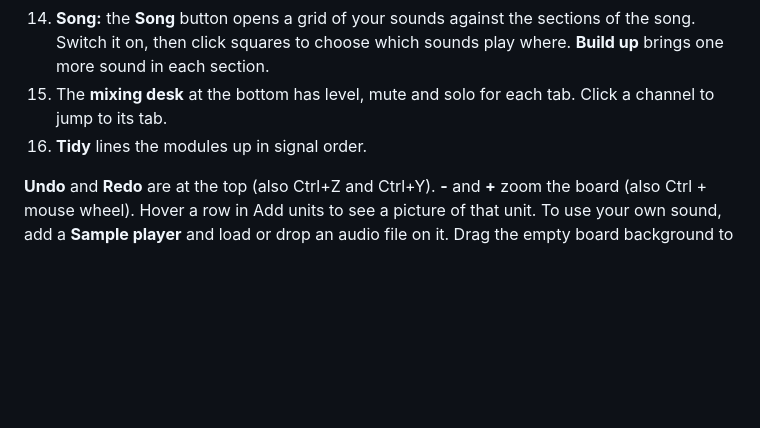
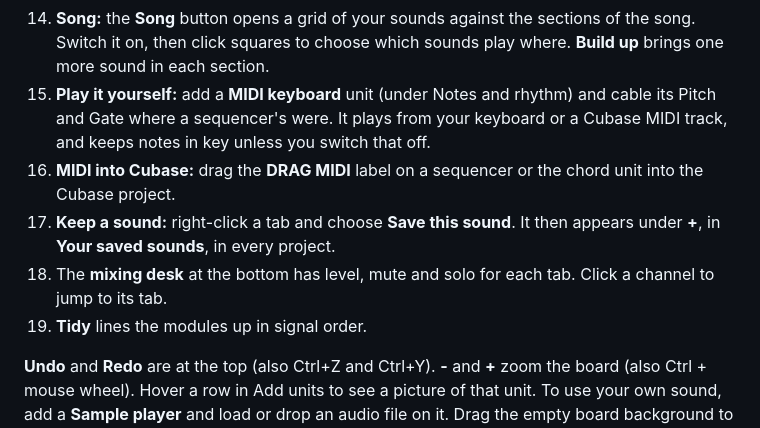
Before and after one commit to Joenebula/Nebula2-Modulation, a Markdown page: README.md, the part around the change. GitHub-like rendering; blank space fills up the shorter version.

```diff
--- a/README.md
+++ b/README.md
@@ -65,8 +65,14 @@ Then rescan plugins in Cubase. Downloads are on the [Releases page](https://gith
     list. If the label is orange, the output isn't switched on yet and the sound is still in the main mix.
 14. **Song:** the **Song** button opens a grid of your sounds against the sections of the song. Switch it on, then
     click squares to choose which sounds play where. **Build up** brings one more sound in each section.
-15. The **mixing desk** at the bottom has level, mute and solo for each tab. Click a channel to jump to its tab.
-16. **Tidy** lines the modules up in signal order.
+15. **Play it yourself:** add a **MIDI keyboard** unit (under Notes and rhythm) and cable its Pitch and Gate where a
+    sequencer's were. It plays from your keyboard or a Cubase MIDI track, and keeps notes in key unless you switch
+    that off.
+16. **MIDI into Cubase:** drag the **DRAG MIDI** label on a sequencer or the chord unit into the Cubase project.
+17. **Keep a sound:** right-click a tab and choose **Save this sound**. It then appears under **+**, in **Your saved
+    sounds**, in every project.
+18. The **mixing desk** at the bottom has level, mute and solo for each tab. Click a channel to jump to its tab.
+19. **Tidy** lines the modules up in signal order.
 
 **Undo** and **Redo** are at the top (also Ctrl+Z and Ctrl+Y). **-** and **+** zoom the board (also Ctrl + mouse wheel). Hover a row in Add units to see a picture of that unit. To use your own sound, add a **Sample player** and load or drop an audio file on it. Drag the empty board background to move around a big board. Knobs: drag up and down. Hold Shift for fine moves. Double-click to reset. Double-click a tab to rename it;
 right-click it to duplicate, move or delete.
```
Also changed, not shown: CLAUDE.md (+5 -2 lines), docs/BUILD-PLAN.md (+6 -3 lines), docs/screenshot-add-units.png, docs/screenshot-chords.png, docs/screenshot.png, 10 other files.
